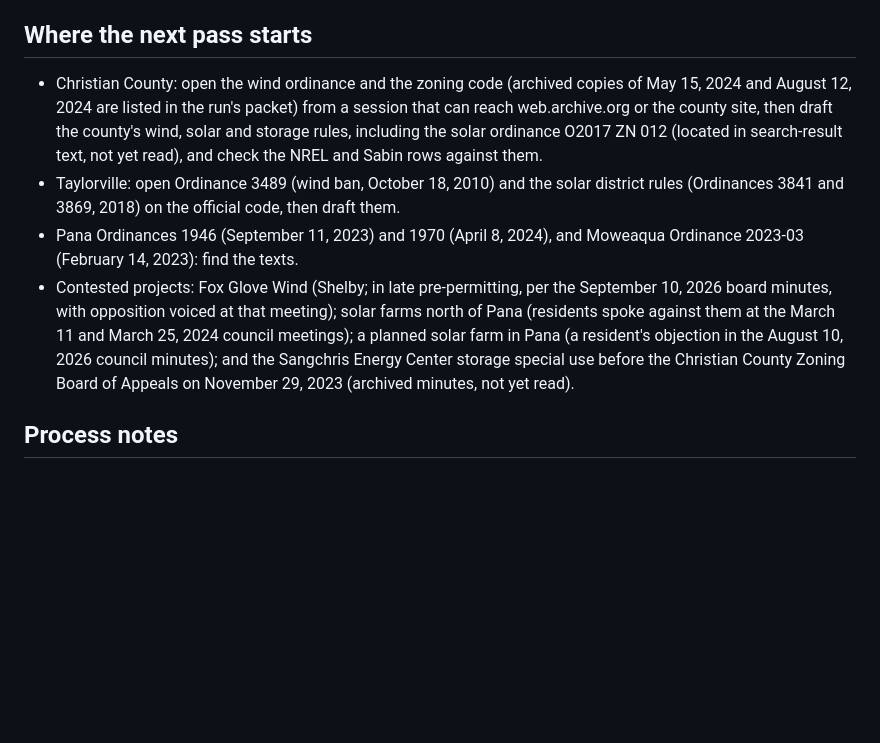
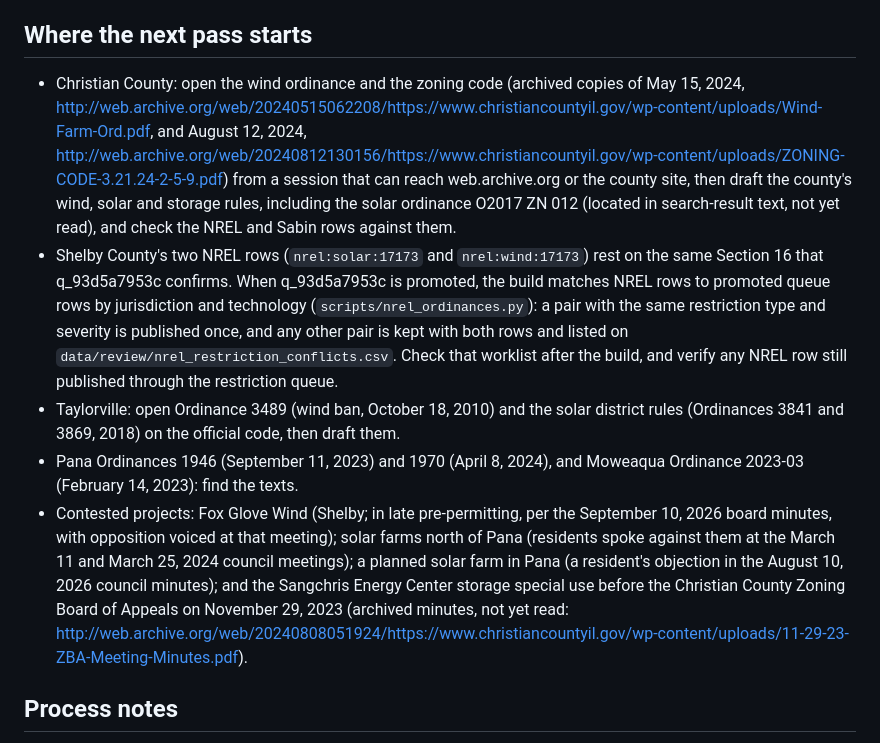
Before and after one commit to pricephillips/renewable-opposition, a Markdown page: docs/county_checks/2026-10-29_shelby_christian_il.md, the part around the change. Drawn GitHub-style; blank space fills up the shorter version.

Commit message:
Add archive URLs and NREL overlap step to the pass note
Writes the archived Christian County URLs into the note, since .packets/
is not committed, and adds a next-pass item for the two Shelby County
NREL rows that rest on the Section 16 text q_93d5a7953c confirms.

Co-Authored-By: Claude Opus 5.5 <noreply@anthropic.com>
Claude-Session: https://claude.ai/code/session_01QfnyuR7hXhwLz83mkYRS1k

```diff
--- a/docs/county_checks/2026-10-29_shelby_christian_il.md
+++ b/docs/county_checks/2026-10-29_shelby_christian_il.md
@@ -39,10 +39,11 @@ What was opened: Pana council minutes from January 2023 to August 2026 (86 sets)
 
 ## Where the next pass starts
 
-- Christian County: open the wind ordinance and the zoning code (archived copies of May 15, 2024 and August 12, 2024 are listed in the run's packet) from a session that can reach web.archive.org or the county site, then draft the county's wind, solar and storage rules, including the solar ordinance O2017 ZN 012 (located in search-result text, not yet read), and check the NREL and Sabin rows against them.
+- Christian County: open the wind ordinance and the zoning code (archived copies of May 15, 2024, http://web.archive.org/web/20240515062208/https://www.christiancountyil.gov/wp-content/uploads/Wind-Farm-Ord.pdf, and August 12, 2024, http://web.archive.org/web/20240812130156/https://www.christiancountyil.gov/wp-content/uploads/ZONING-CODE-3.21.24-2-5-9.pdf) from a session that can reach web.archive.org or the county site, then draft the county's wind, solar and storage rules, including the solar ordinance O2017 ZN 012 (located in search-result text, not yet read), and check the NREL and Sabin rows against them.
+- Shelby County's two NREL rows (`nrel:solar:17173` and `nrel:wind:17173`) rest on the same Section 16 that q_93d5a7953c confirms. When q_93d5a7953c is promoted, the build matches NREL rows to promoted queue rows by jurisdiction and technology (`scripts/nrel_ordinances.py`): a pair with the same restriction type and severity is published once, and any other pair is kept with both rows and listed on `data/review/nrel_restriction_conflicts.csv`. Check that worklist after the build, and verify any NREL row still published through the restriction queue.
 - Taylorville: open Ordinance 3489 (wind ban, October 18, 2010) and the solar district rules (Ordinances 3841 and 3869, 2018) on the official code, then draft them.
 - Pana Ordinances 1946 (September 11, 2023) and 1970 (April 8, 2024), and Moweaqua Ordinance 2023-03 (February 14, 2023): find the texts.
-- Contested projects: Fox Glove Wind (Shelby; in late pre-permitting, per the September 10, 2026 board minutes, with opposition voiced at that meeting); solar farms north of Pana (residents spoke against them at the March 11 and March 25, 2024 council meetings); a planned solar farm in Pana (a resident's objection in the August 10, 2026 council minutes); and the Sangchris Energy Center storage special use before the Christian County Zoning Board of Appeals on November 29, 2023 (archived minutes, not yet read).
+- Contested projects: Fox Glove Wind (Shelby; in late pre-permitting, per the September 10, 2026 board minutes, with opposition voiced at that meeting); solar farms north of Pana (residents spoke against them at the March 11 and March 25, 2024 council meetings); a planned solar farm in Pana (a resident's objection in the August 10, 2026 council minutes); and the Sangchris Energy Center storage special use before the Christian County Zoning Board of Appeals on November 29, 2023 (archived minutes, not yet read: http://web.archive.org/web/20240808051924/https://www.christiancountyil.gov/wp-content/uploads/11-29-23-ZBA-Meeting-Minutes.pdf).
 
 ## Process notes
 
```
